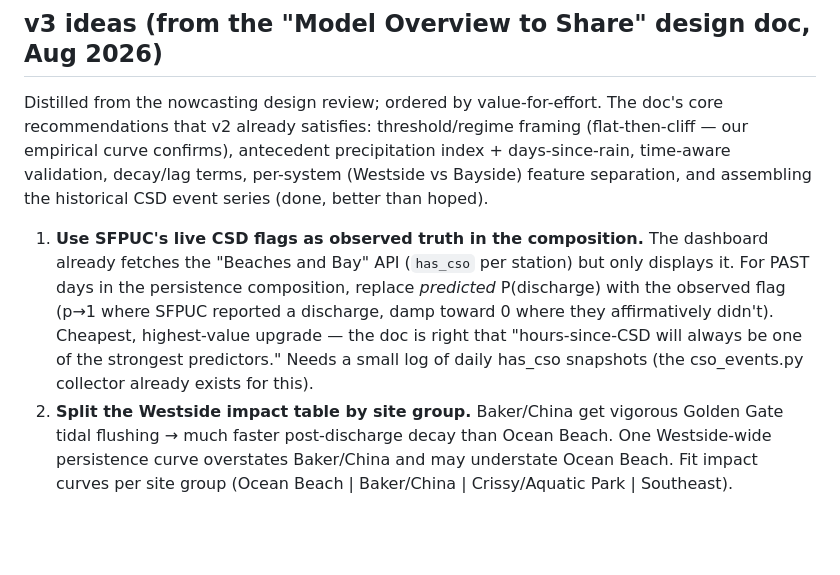
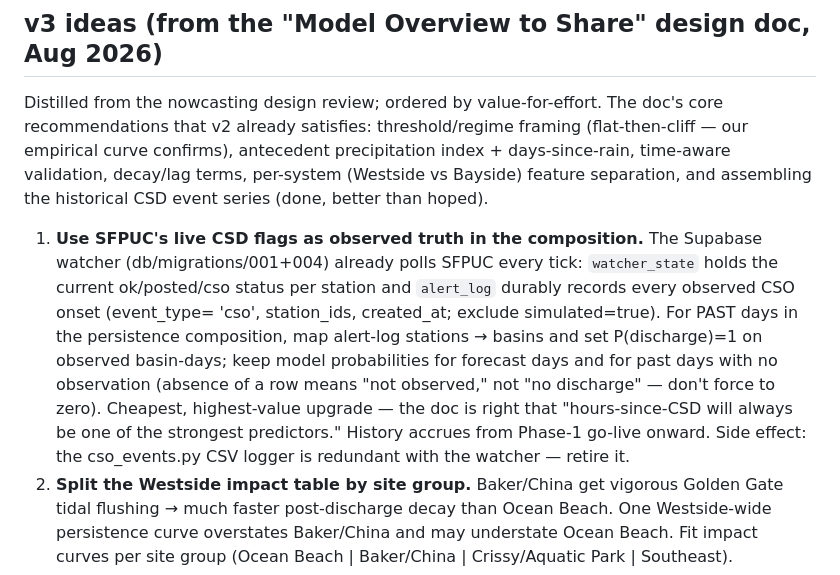
Before and after one commit to ciniper/BWTF_SF, a Markdown page: features/forecast/RETRAIN_PLAN.md, the part around the change. Rendered like a GitHub page; blank space fills up the shorter version.

Commit message:
RETRAIN_PLAN: observed-CSD item points at the Supabase watcher storage
watcher_state/alert_log (db/migrations 001+004) already capture observed
SFPUC CSO flags — the composition should read those, not a new CSV log;
cso_events.py logger is redundant once wired.

Co-Authored-By: Claude Fable 5 <noreply@anthropic.com>

```diff
--- a/features/forecast/RETRAIN_PLAN.md
+++ b/features/forecast/RETRAIN_PLAN.md
@@ -119,14 +119,18 @@ terms, per-system (Westside vs Bayside) feature separation, and assembling
 the historical CSD event series (done, better than hoped).
 
 1. **Use SFPUC's live CSD flags as observed truth in the composition.**
-   The dashboard already fetches the "Beaches and Bay" API (`has_cso` per
-   station) but only displays it. For PAST days in the persistence
-   composition, replace *predicted* P(discharge) with the observed flag
-   (p→1 where SFPUC reported a discharge, damp toward 0 where they
-   affirmatively didn't). Cheapest, highest-value upgrade — the doc is
-   right that "hours-since-CSD will always be one of the strongest
-   predictors." Needs a small log of daily has_cso snapshots (the
-   cso_events.py collector already exists for this).
+   The Supabase watcher (db/migrations/001+004) already polls SFPUC every
+   tick: `watcher_state` holds the current ok/posted/cso status per station
+   and `alert_log` durably records every observed CSO onset (event_type=
+   'cso', station_ids, created_at; exclude simulated=true). For PAST days
+   in the persistence composition, map alert-log stations → basins and set
+   P(discharge)=1 on observed basin-days; keep model probabilities for
+   forecast days and for past days with no observation (absence of a row
+   means "not observed," not "no discharge" — don't force to zero).
+   Cheapest, highest-value upgrade — the doc is right that
+   "hours-since-CSD will always be one of the strongest predictors."
+   History accrues from Phase-1 go-live onward. Side effect: the
+   cso_events.py CSV logger is redundant with the watcher — retire it.
 2. **Split the Westside impact table by site group.** Baker/China get
    vigorous Golden Gate tidal flushing → much faster post-discharge decay
    than Ocean Beach. One Westside-wide persistence curve overstates
```
